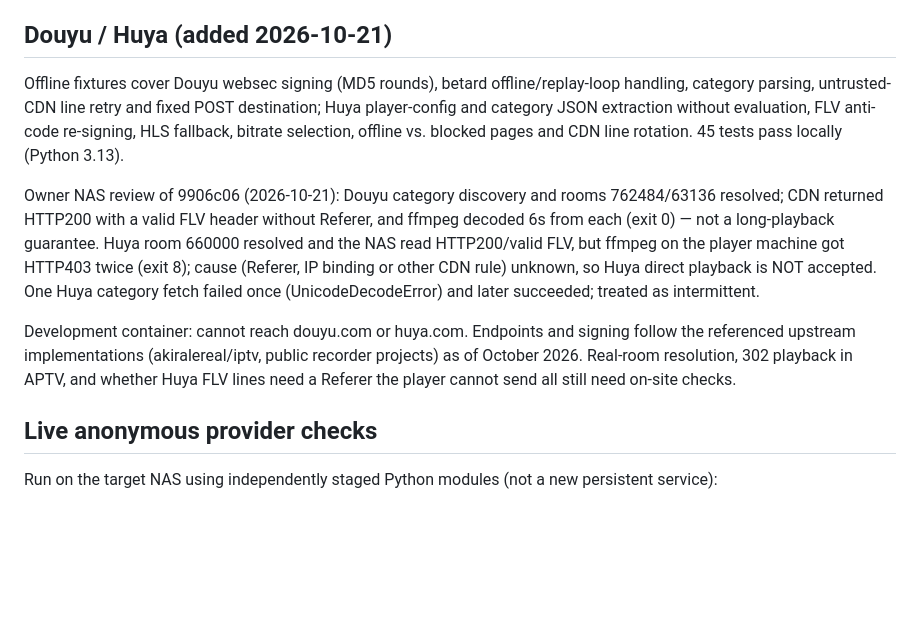
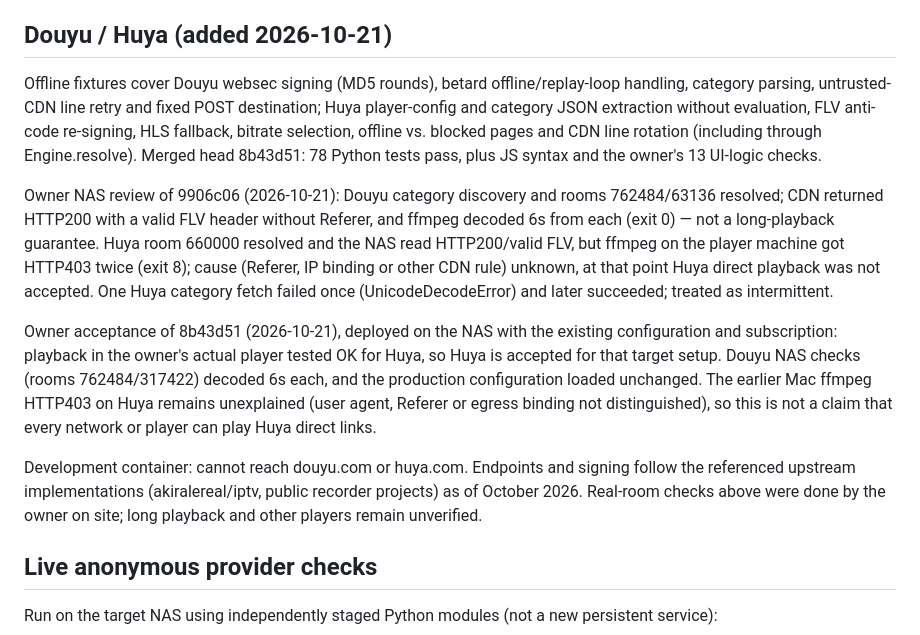
Before and after one commit to Pegasus02/live-direct, a Markdown page: VALIDATION.md, the part around the change. Drawn GitHub-style; blank space fills up the shorter version.

Commit message:
Record Huya player acceptance in validation notes
The owner played Huya successfully in the actual player against the
deployed 8b43d51, so Huya is accepted for that setup. The unexplained
Mac ffmpeg 403 stays recorded; no claim that every network or player
works.

Co-Authored-By: Claude Opus 5.5 <noreply@anthropic.com>
Claude-Session: https://claude.ai/code/session_01VnLUZ4Jd28SKrjkfLnY7j7

```diff
--- a/VALIDATION.md
+++ b/VALIDATION.md
@@ -6,11 +6,13 @@
 
 ## Douyu / Huya (added 2026-10-21)
 
-Offline fixtures cover Douyu websec signing (MD5 rounds), betard offline/replay-loop handling, category parsing, untrusted-CDN line retry and fixed POST destination; Huya player-config and category JSON extraction without evaluation, FLV anti-code re-signing, HLS fallback, bitrate selection, offline vs. blocked pages and CDN line rotation. 45 tests pass locally (Python 3.13).
+Offline fixtures cover Douyu websec signing (MD5 rounds), betard offline/replay-loop handling, category parsing, untrusted-CDN line retry and fixed POST destination; Huya player-config and category JSON extraction without evaluation, FLV anti-code re-signing, HLS fallback, bitrate selection, offline vs. blocked pages and CDN line rotation (including through Engine.resolve). Merged head 8b43d51: 78 Python tests pass, plus JS syntax and the owner's 13 UI-logic checks.
 
-Owner NAS review of 9906c06 (2026-10-21): Douyu category discovery and rooms 762484/63136 resolved; CDN returned HTTP200 with a valid FLV header without Referer, and ffmpeg decoded 6s from each (exit 0) — not a long-playback guarantee. Huya room 660000 resolved and the NAS read HTTP200/valid FLV, but ffmpeg on the player machine got HTTP403 twice (exit 8); cause (Referer, IP binding or other CDN rule) unknown, so Huya direct playback is NOT accepted. One Huya category fetch failed once (UnicodeDecodeError) and later succeeded; treated as intermittent.
+Owner NAS review of 9906c06 (2026-10-21): Douyu category discovery and rooms 762484/63136 resolved; CDN returned HTTP200 with a valid FLV header without Referer, and ffmpeg decoded 6s from each (exit 0) — not a long-playback guarantee. Huya room 660000 resolved and the NAS read HTTP200/valid FLV, but ffmpeg on the player machine got HTTP403 twice (exit 8); cause (Referer, IP binding or other CDN rule) unknown, at that point Huya direct playback was not accepted. One Huya category fetch failed once (UnicodeDecodeError) and later succeeded; treated as intermittent.
 
-Development container: cannot reach douyu.com or huya.com. Endpoints and signing follow the referenced upstream implementations (akiralereal/iptv, public recorder projects) as of October 2026. Real-room resolution, 302 playback in APTV, and whether Huya FLV lines need a Referer the player cannot send all still need on-site checks.
+Owner acceptance of 8b43d51 (2026-10-21), deployed on the NAS with the existing configuration and subscription: playback in the owner's actual player tested OK for Huya, so Huya is accepted for that target setup. Douyu NAS checks (rooms 762484/317422) decoded 6s each, and the production configuration loaded unchanged. The earlier Mac ffmpeg HTTP403 on Huya remains unexplained (user agent, Referer or egress binding not distinguished), so this is not a claim that every network or player can play Huya direct links.
+
+Development container: cannot reach douyu.com or huya.com. Endpoints and signing follow the referenced upstream implementations (akiralereal/iptv, public recorder projects) as of October 2026. Real-room checks above were done by the owner on site; long playback and other players remain unverified.
 
 ## Live anonymous provider checks
 
```
Also changed, not shown: README.md (+1 -1 lines).
